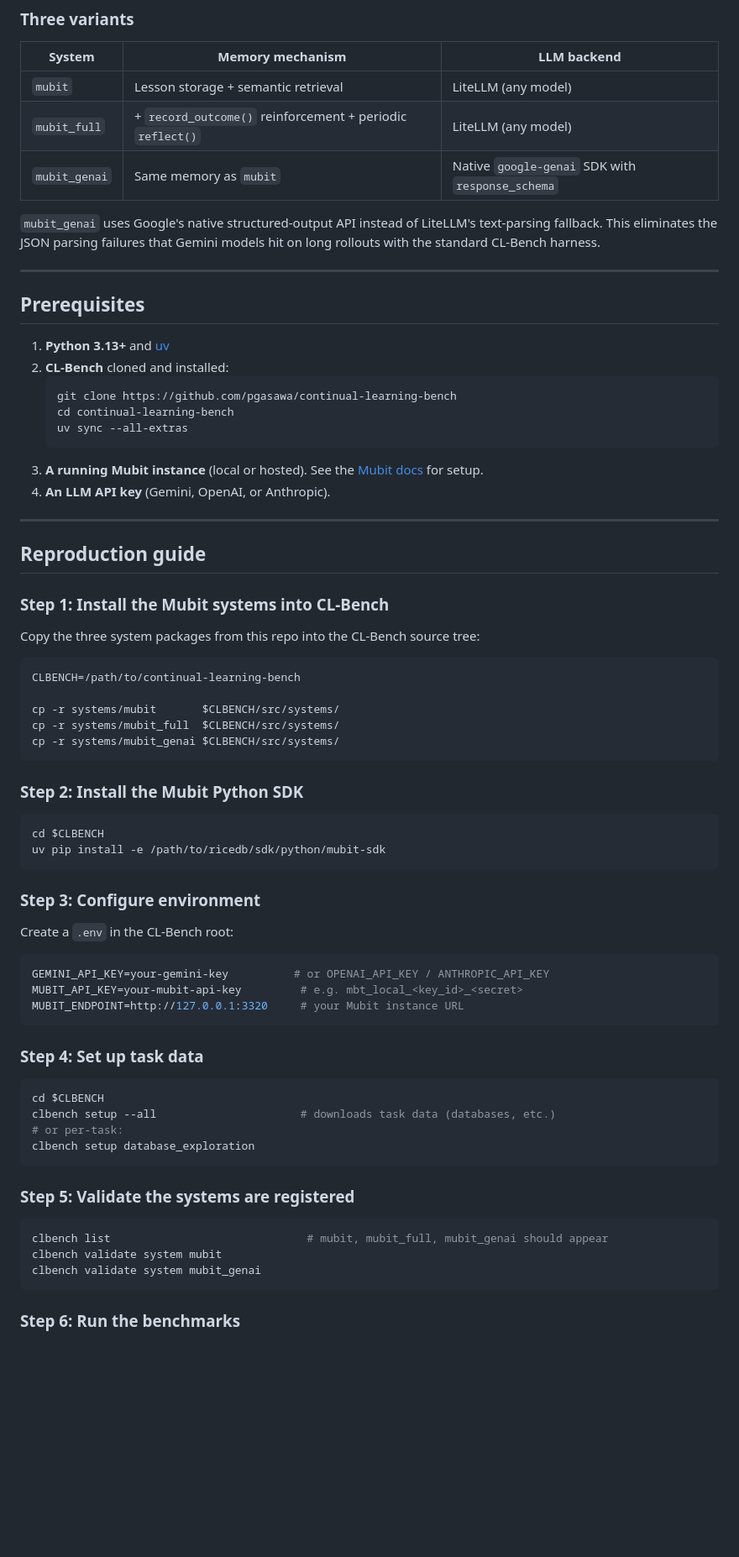
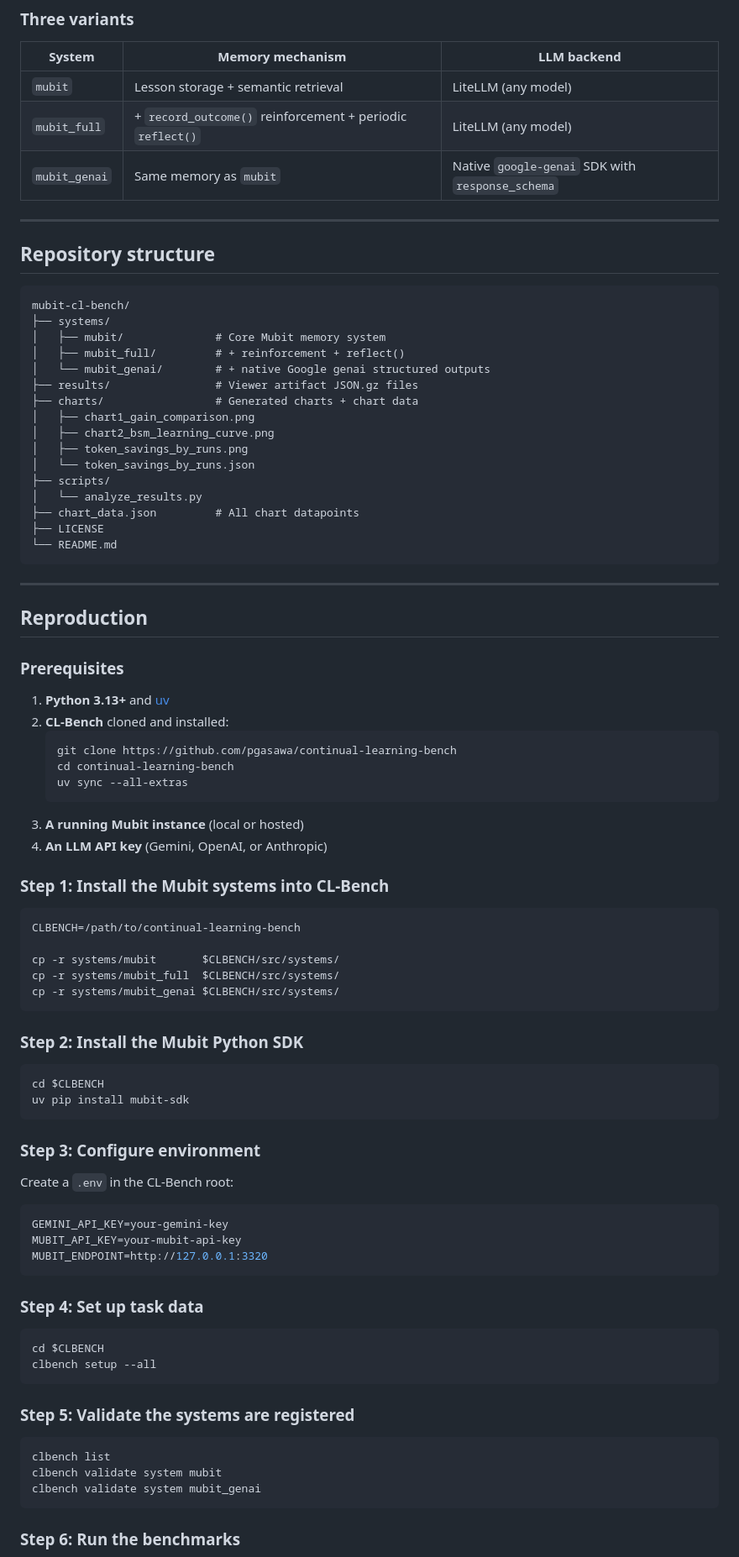
Before and after one commit to mubit-ai/mubit-cl-bench, a Markdown page: README.md, the part around one of its changes. Shown at 84% size. Drawn GitHub-style; blank space fills up the shorter version.

````diff
--- a/README.md
+++ b/README.md
@@ -91,11 +115,34 @@ Each Mubit system is a subclass of CL-Bench's `ContinualLearningSystem`. The cor
 | `mubit_full` | + `record_outcome()` reinforcement + periodic `reflect()` | LiteLLM (any model) |
 | `mubit_genai` | Same memory as `mubit` | Native `google-genai` SDK with `response_schema` |
 
-`mubit_genai` uses Google's native structured-output API instead of LiteLLM's text-parsing fallback. This eliminates the JSON parsing failures that Gemini models hit on long rollouts with the standard CL-Bench harness.
+---
+
+## Repository structure
+
+```
+mubit-cl-bench/
+├── systems/
+│   ├── mubit/              # Core Mubit memory system
+│   ├── mubit_full/         # + reinforcement + reflect()
+│   └── mubit_genai/        # + native Google genai structured outputs
+├── results/                # Viewer artifact JSON.gz files
+├── charts/                 # Generated charts + chart data
+│   ├── chart1_gain_comparison.png
+│   ├── chart2_bsm_learning_curve.png
+│   ├── token_savings_by_runs.png
+│   └── token_savings_by_runs.json
+├── scripts/
+│   └── analyze_results.py
+├── chart_data.json         # All chart datapoints
+├── LICENSE
+└── README.md
+```
 
 ---
 
-## Prerequisites
+## Reproduction
+
+### Prerequisites
 
 1. **Python 3.13+** and [uv](https://github.com/astral-sh/uv)
 2. **CL-Bench** cloned and installed:
@@ -104,16 +151,10 @@ Each Mubit system is a subclass of CL-Bench's `ContinualLearningSystem`. The cor
    cd continual-learning-bench
    uv sync --all-extras
    ```
-3. **A running Mubit instance** (local or hosted). See the [Mubit docs](https://github.com/mubit-ai/ricedb) for setup.
-4. **An LLM API key** (Gemini, OpenAI, or Anthropic).
-
----
-
-## Reproduction guide
+3. **A running Mubit instance** (local or hosted)
+4. **An LLM API key** (Gemini, OpenAI, or Anthropic)
 
 ### Step 1: Install the Mubit systems into CL-Bench
-
-Copy the three system packages from this repo into the CL-Bench source tree:
 
 ```bash
 CLBENCH=/path/to/continual-learning-bench
@@ -127,7 +168,7 @@ cp -r systems/mubit_genai $CLBENCH/src/systems/
 
 ```bash
 cd $CLBENCH
-uv pip install -e /path/to/ricedb/sdk/python/mubit-sdk
+uv pip install mubit-sdk
 ```
 
 ### Step 3: Configure environment
@@ -135,24 +176,22 @@ uv pip install -e /path/to/ricedb/sdk/python/mubit-sdk
 Create a `.env` in the CL-Bench root:
 
 ```bash
-GEMINI_API_KEY=your-gemini-key          # or OPENAI_API_KEY / ANTHROPIC_API_KEY
-MUBIT_API_KEY=your-mubit-api-key         # e.g. mbt_local_<key_id>_<secret>
-MUBIT_ENDPOINT=http://127.0.0.1:3320     # your Mubit instance URL
+GEMINI_API_KEY=your-gemini-key
+MUBIT_API_KEY=your-mubit-api-key
+MUBIT_ENDPOINT=http://127.0.0.1:3320
 ```
 
 ### Step 4: Set up task data
 
 ```bash
 cd $CLBENCH
-clbench setup --all                      # downloads task data (databases, etc.)
-# or per-task:
-clbench setup database_exploration
+clbench setup --all
 ```
 
 ### Step 5: Validate the systems are registered
 
 ```bash
-clbench list                              # mubit, mubit_full, mubit_genai should appear
+clbench list
 clbench validate system mubit
 clbench validate system mubit_genai
 ```
````
Also changed, not shown: other parts of README.md (+96 -121 lines).
